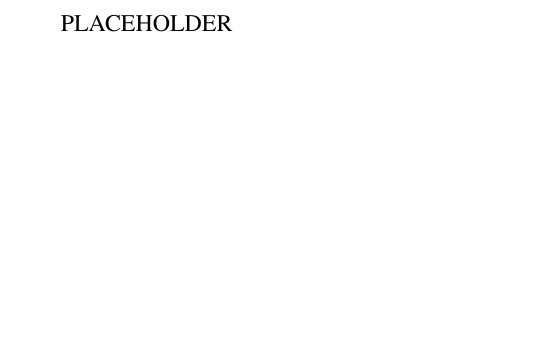
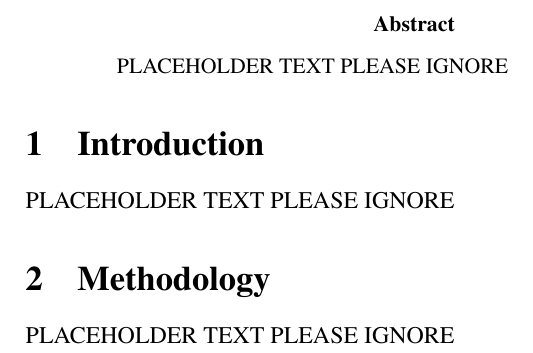
Before and after one commit to sable-cat/anthropocentric-sequencing, a LaTeX paper (Paper/research_paper.tex): part of page 2 of 2, cut at the place of the change, the shorter picture padded with empty space. Compiled offline with pdfLaTeX.

Commit message:
Placeholder sections

```diff
--- a/Paper/research_paper.tex
+++ b/Paper/research_paper.tex
@@ -25,7 +25,16 @@
         \end{center}
     \end{titlepage}
 
+    \begin{abstract}
+        PLACEHOLDER TEXT PLEASE IGNORE
+    \end{abstract}
 
-    PLACEHOLDER
+    \section{Introduction}
+
+    PLACEHOLDER TEXT PLEASE IGNORE
+
+    \section{Methodology}
+
+    PLACEHOLDER TEXT PLEASE IGNORE
 
 \end{document}
```
